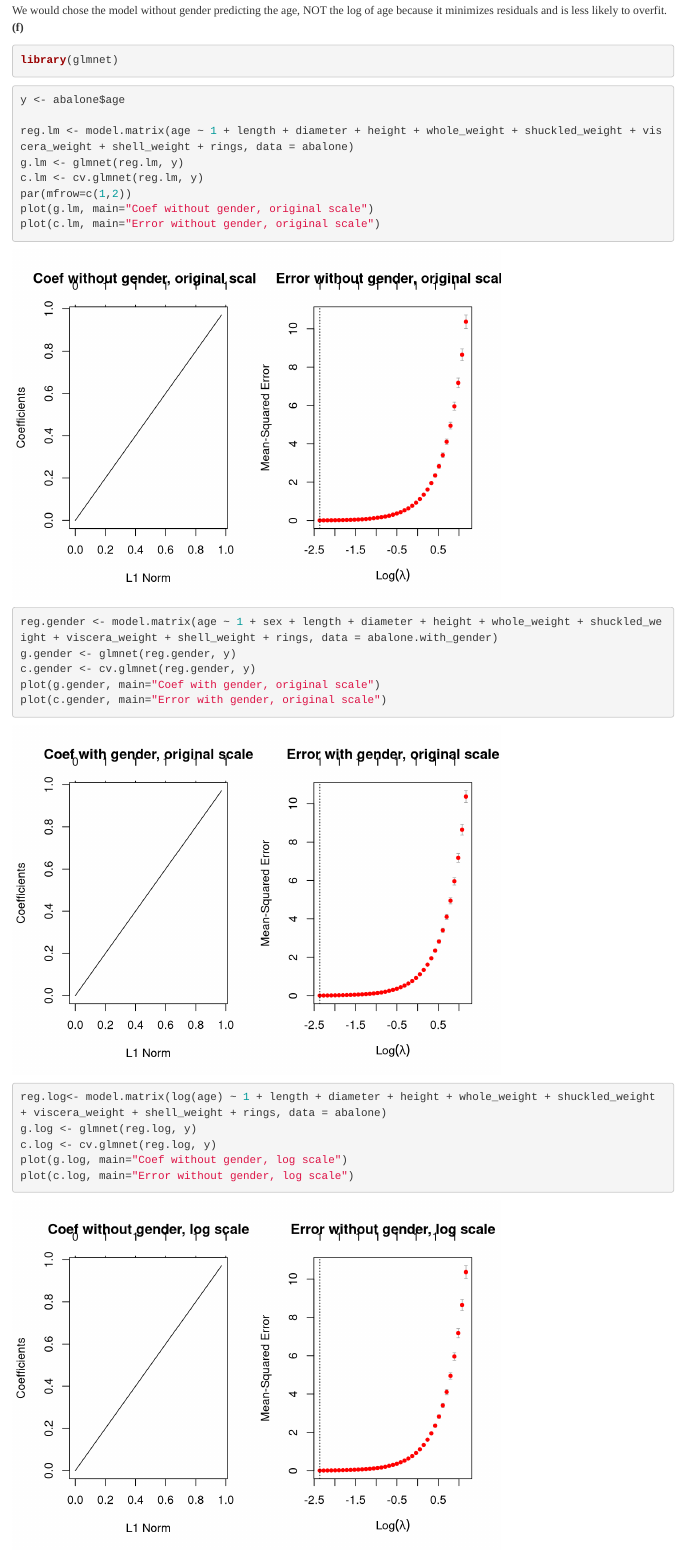
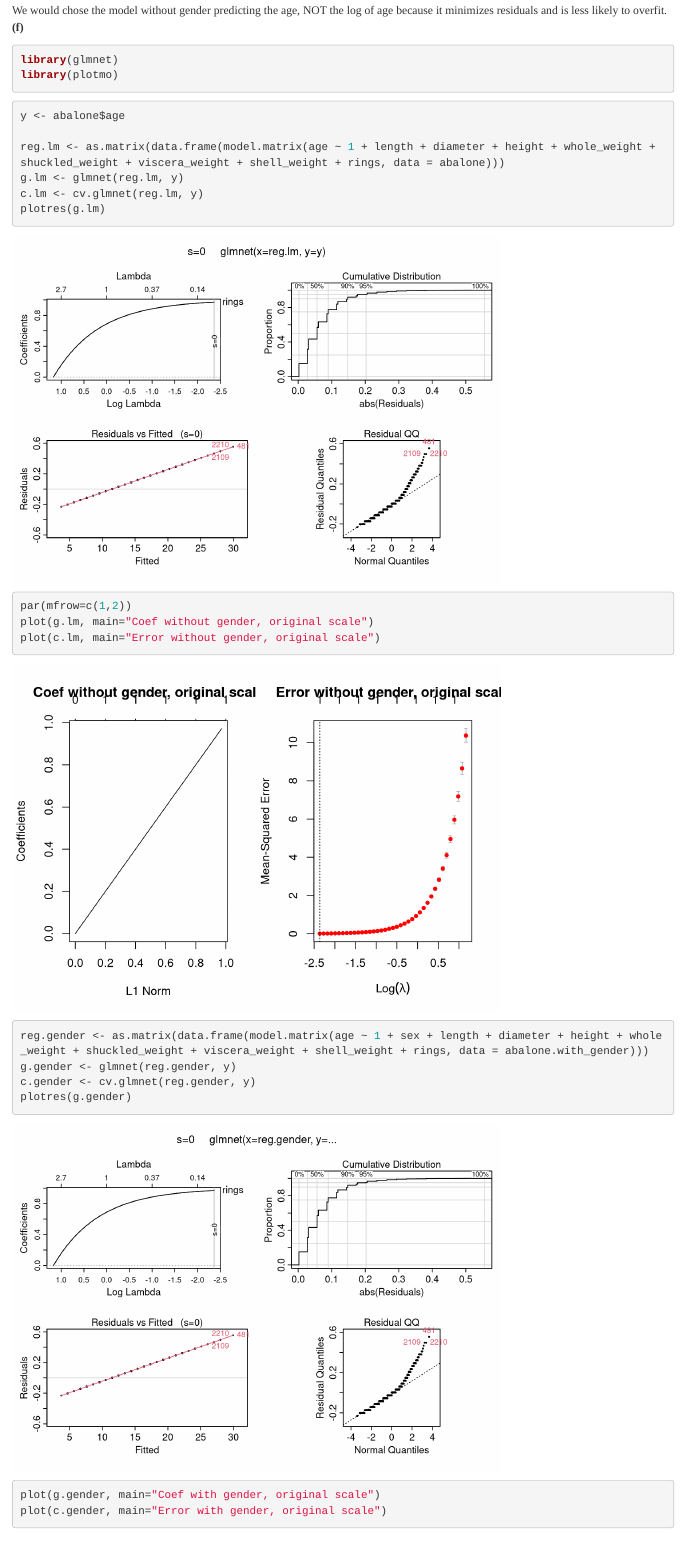
Before and after one commit to dimyr7/cs498aml, an R Markdown document (hw4/hw4.Rmd): the page in a window 1100 px wide, from 11990 px down. Rendered offline with R 4.5, knitr and Pandoc, with nearby package versions; code that draws random numbers runs with fixed seeds of ours.

Commit message:
added plotting residuals

````diff
--- a/hw4/hw4.Rmd
+++ b/hw4/hw4.Rmd
@@ -226,24 +226,26 @@ We would chose the model without gender predicting the age, NOT the log of age b
 
 ```{r, message=FALSE}
 library(glmnet)
+library(plotmo)
 ```
 
 ```{r, warning=FALSE}
 y <- abalone$age
 
-reg.lm <- model.matrix(age ~ 1 + length + diameter + height + whole_weight + shuckled_weight + viscera_weight + shell_weight + rings, data = abalone)
+reg.lm <- as.matrix(data.frame(model.matrix(age ~ 1 + length + diameter + height + whole_weight + shuckled_weight + viscera_weight + shell_weight + rings, data = abalone)))
 g.lm <- glmnet(reg.lm, y)
 c.lm <- cv.glmnet(reg.lm, y)
+plotres(g.lm)
 par(mfrow=c(1,2))
 plot(g.lm, main="Coef without gender, original scale")
 plot(c.lm, main="Error without gender, original scale")
 
 
-reg.gender <- model.matrix(age ~ 1 + sex + length + diameter + height + whole_weight + shuckled_weight + viscera_weight + shell_weight + rings, data = abalone.with_gender)
+reg.gender <- as.matrix(data.frame(model.matrix(age ~ 1 + sex + length + diameter + height + whole_weight + shuckled_weight + viscera_weight + shell_weight + rings, data = abalone.with_gender)))
 g.gender <- glmnet(reg.gender, y)
 c.gender <- cv.glmnet(reg.gender, y)
+plotres(g.gender)
 plot(g.gender, main="Coef with gender, original scale")
 plot(c.gender, main="Error with gender, original scale")
 
 
-reg.log<- model.matrix(log(age) ~ 1 + length + diameter + height + whole_weight + shuckled_weight + viscera_weight + shell_weight + rings, data = abalone)
````
Also changed, not shown: hw4/hw4.Rmd (5 more changed lines).
